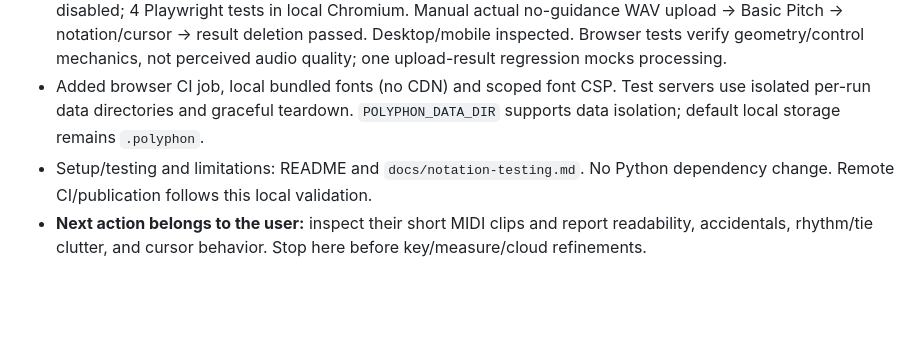
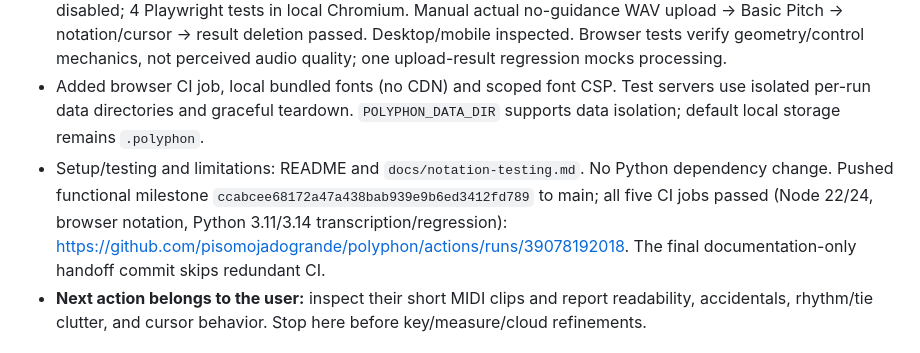
Before and after one commit to pisomojadogrande/polyphon, a Markdown page: docs/progress.md, the part around the change. GitHub-like rendering; blank space fills up the shorter version.

Commit message:
docs: record passing raw notation milestone checks [skip ci]

```diff
--- a/docs/progress.md
+++ b/docs/progress.md
@@ -13,7 +13,7 @@ Updated: 2026-10-17. **Raw grand-staff notation with synchronized playback is im
 - No key selection, user bar starts, voice inference, note completion, score export, AWS, or new transcription model. These remain deferred.
 - Verified locally: 24 Node tests/build/type checks on Node 24 and Node 22 with native TypeScript stripping disabled; 4 Playwright tests in local Chromium. Manual actual no-guidance WAV upload → Basic Pitch → notation/cursor → result deletion passed. Desktop/mobile inspected. Browser tests verify geometry/control mechanics, not perceived audio quality; one upload-result regression mocks processing.
 - Added browser CI job, local bundled fonts (no CDN) and scoped font CSP. Test servers use isolated per-run data directories and graceful teardown. `POLYPHON_DATA_DIR` supports data isolation; default local storage remains `.polyphon`.
-- Setup/testing and limitations: README and `docs/notation-testing.md`. No Python dependency change. Remote CI/publication follows this local validation.
+- Setup/testing and limitations: README and `docs/notation-testing.md`. No Python dependency change. Pushed functional milestone `ccabcee68172a47a438bab939e9b6ed3412fd789` to main; all five CI jobs passed (Node 22/24, browser notation, Python 3.11/3.14 transcription/regression): https://github.com/pisomojadogrande/polyphon/actions/runs/39078192018. The final documentation-only handoff commit skips redundant CI.
 - **Next action belongs to the user:** inspect their short MIDI clips and report readability, accidentals, rhythm/tie clutter, and cursor behavior. Stop here before key/measure/cloud refinements.
 
 ## Latest repair: TypeScript startup
```
